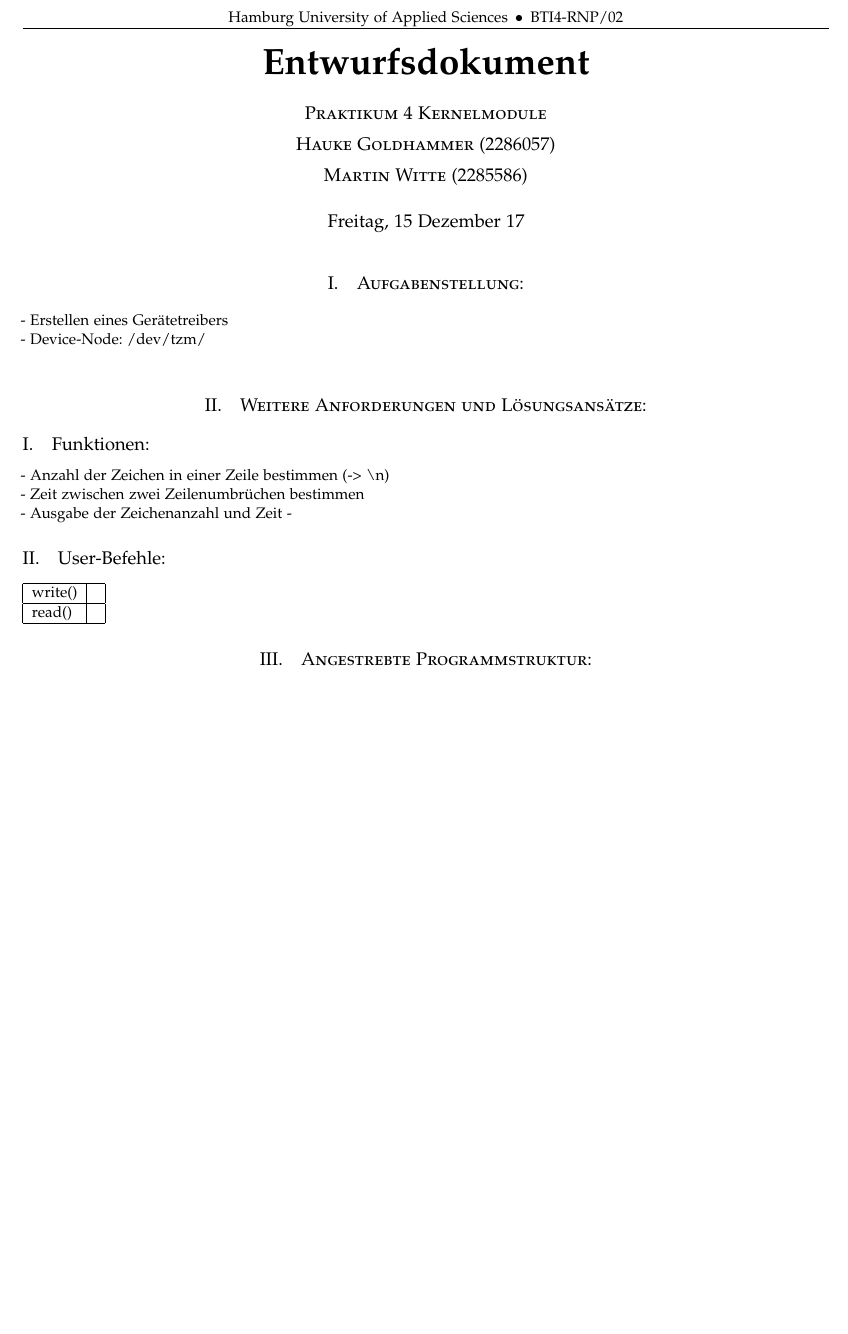
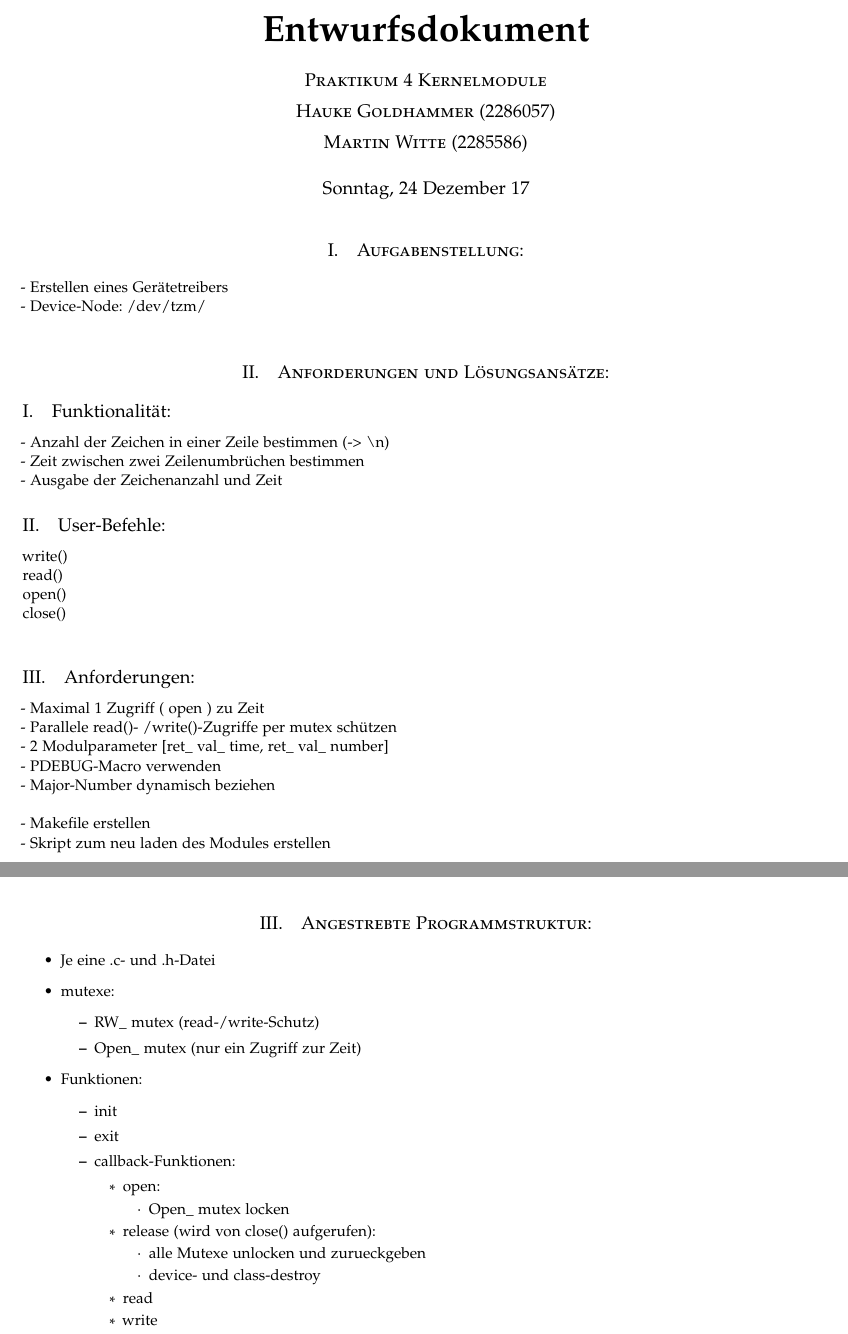
Before and after one commit to Exelend/BSP4, a LaTeX document (Entwurfsdoku/BSP4.tex): part of the page before the commit and two parts of pages 1 and 2 of 2 after it, the two joined at a grey line, cut at the place of the change, the shorter picture padded with empty space. Compiled offline with pdfLaTeX.

Commit message:
Entwurfsdokument fertig; tzm -> Schreibfehler behoben.

```diff
--- a/Entwurfsdoku/BSP4.tex
+++ b/Entwurfsdoku/BSP4.tex
@@ -41,7 +41,7 @@
 \fancyhead{} % Blank out the default header
 \fancyfoot{} % Blank out the default footer
 
-\fancyhead[C]{Hamburg University of Applied Sciences $\,\bullet\,$ BTI4-RNP/02} % Custom header text
+\fancyhead[C]{Hamburg University of Applied Sciences $\,\bullet\,$ BTI3-BSP/04} % Custom header text
 
 \fancyfoot[RO,LE]{\thepage} % Custom footer text
 
@@ -86,7 +86,7 @@
     %\thanks{A thank you or further information}\\ % Your name
     %\normalsize \href..@gmail.com}{...@.. .com}\\[2mm] % Your email address
 }
-\date{Freitag, 15 Dezember 17} % Uncomment to remove date
+\date{Sonntag, 24 Dezember 17} % Uncomment to remove date
 
 %----------------------------------------------------------------------------------------
 \begin{document}
@@ -98,27 +98,56 @@
 - Device-Node: /dev/tzm/\\
 
 
-\section{Weitere Anforderungen und Lösungsansätze:}
+\section{Anforderungen und Lösungsansätze:}
 
-\subsection{Funktionen:}
+\subsection{Funktionalität:}
 - Anzahl der Zeichen in einer Zeile bestimmen (-> \textbackslash n)\\
 - Zeit zwischen zwei Zeilenumbrüchen bestimmen\\
 - Ausgabe der Zeichenanzahl und Zeit
--
 
 \subsection{User-Befehle:}
-\begin{tabular}{| l | l |}
-\hline
-write() & \\
-\hline
-read() & \\
-\hline
-\end{tabular}
+write() \\
+read() \\
+open() \\
+close() \\
 
-
-
-
+\subsection{Anforderungen:}
+- Maximal 1 Zugriff ( open ) zu Zeit \\
+- Parallele read()- /write()-Zugriffe per mutex schützen \\
+- 2 Modulparameter [ret\_ val\_ time, ret\_ val\_ number] \\
+- PDEBUG-Macro verwenden \\
+- Major-Number dynamisch beziehen \\
+\\
+- Makefile erstellen \\
+- Skript zum neu laden des Modules erstellen \\
+\newpage
 \section{Angestrebte Programmstruktur:}
-%\includegraphics[width=0.9\textwidth]{Entwurf v1-0.png}
+\begin{itemize}
+\item Je eine .c- und .h-Datei
+\item mutexe:
+\begin{itemize}
+\item RW\_ mutex (read-/write-Schutz)
+\item Open\_ mutex (nur ein Zugriff zur Zeit)
+\end{itemize}
+\item Funktionen:
+\begin{itemize}
+\item init
+\item exit
+\item callback-Funktionen:
+\begin{itemize}
+\item open:
+\begin{itemize}
+\item Open\_ mutex locken
+\end{itemize}
+\item release (wird von close() aufgerufen):
+\begin{itemize}
+\item alle Mutexe unlocken und zurueckgeben
+\item device- und class-destroy
+\end{itemize}
+\item read
+\item write
+\end{itemize}
+\end{itemize}
+\end{itemize}
 
 \end{document}
```
Also changed, not shown: Entwurfsdoku/BSP4.pdf, 1 other file.
